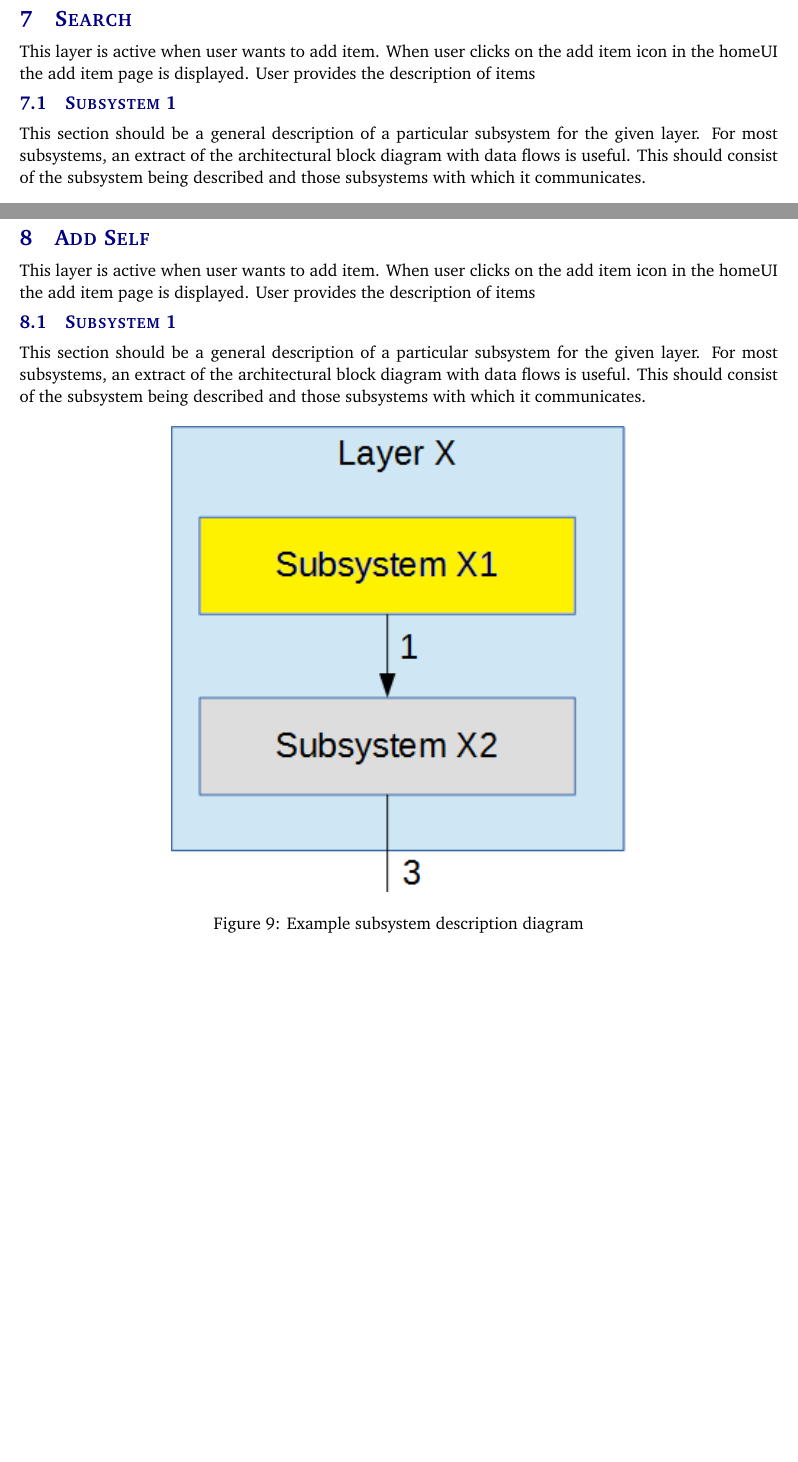
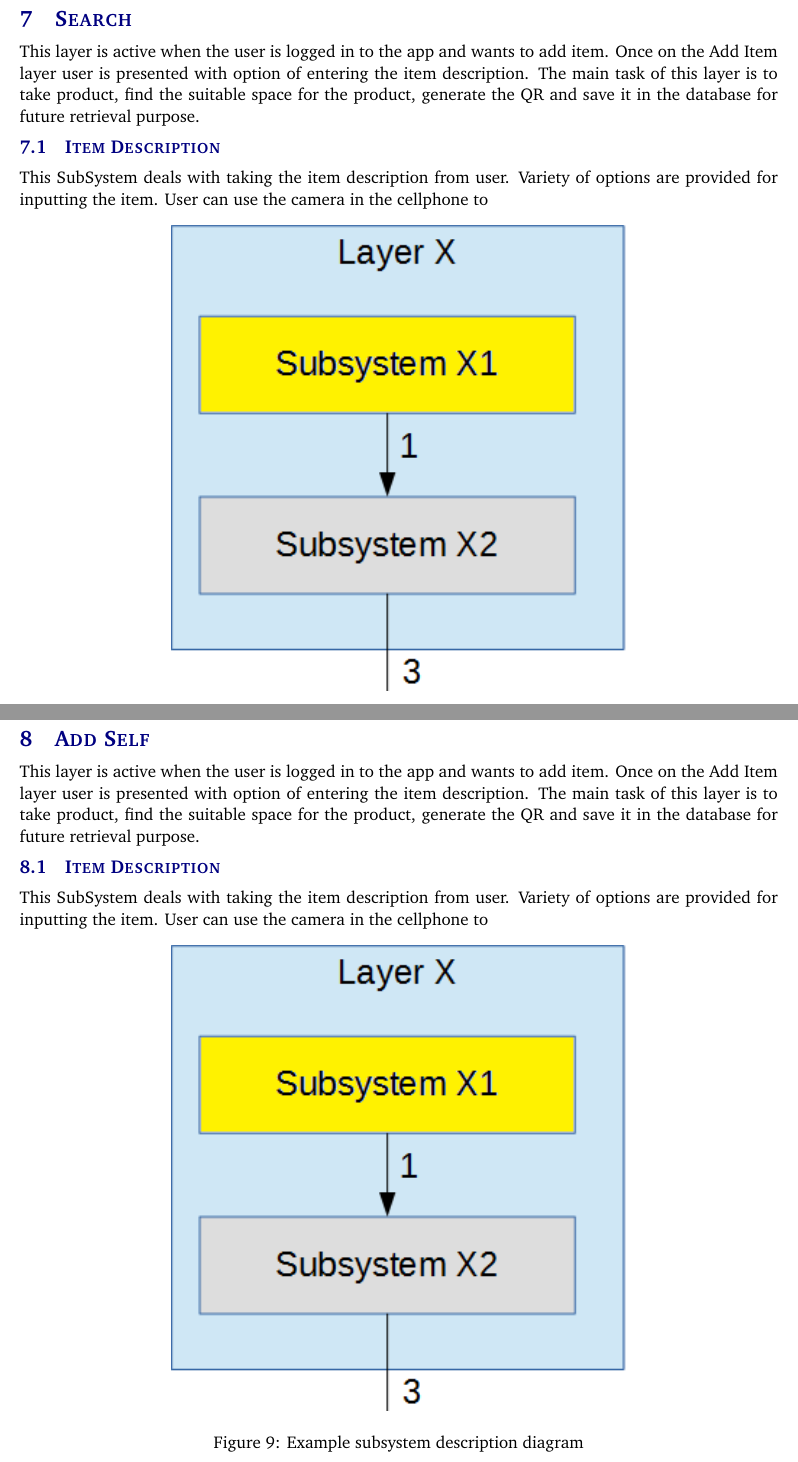
Before and after one commit to sudipkandel14/Architectural_design, a LaTeX document (architectural design specification latex/architectural_design_specification.tex, which reads architectural design specification latex/tex/z_layer_subsystems.tex): two parts of pages 16 and 18 of 20, joined at a grey line, cut so that both start at the same text, the shorter picture padded with empty space. Compiled offline with pdfLaTeX.

Commit message:
final push

```diff
--- a/architectural design specification latex/tex/z_layer_subsystems.tex
+++ b/architectural design specification latex/tex/z_layer_subsystems.tex
@@ -1,7 +1,6 @@
-This layer is active when user wants to add item. When user clicks on the add item icon in the homeUI the add item page is displayed. User provides the description of items
-
-\subsection{Subsystem 1}
-This section should be a general description of a particular subsystem for the given layer. For most subsystems, an extract of the architectural block diagram with data flows is useful. This should consist of the subsystem being described and those subsystems with which it communicates.
+This layer is active when the user is logged in to the app and wants to add item. Once on the Add Item layer user is presented with option of entering the item description. The main task of this layer is to take product, find the suitable space for the product, generate the QR and save it in the database for future retrieval purpose.
+\subsection{Item Description}
+This SubSystem deals with taking the item description from user. Variety of options are provided for inputting the item. User can use the camera in the cellphone to
 
 \begin{figure}[h!]
 	\centering
```
